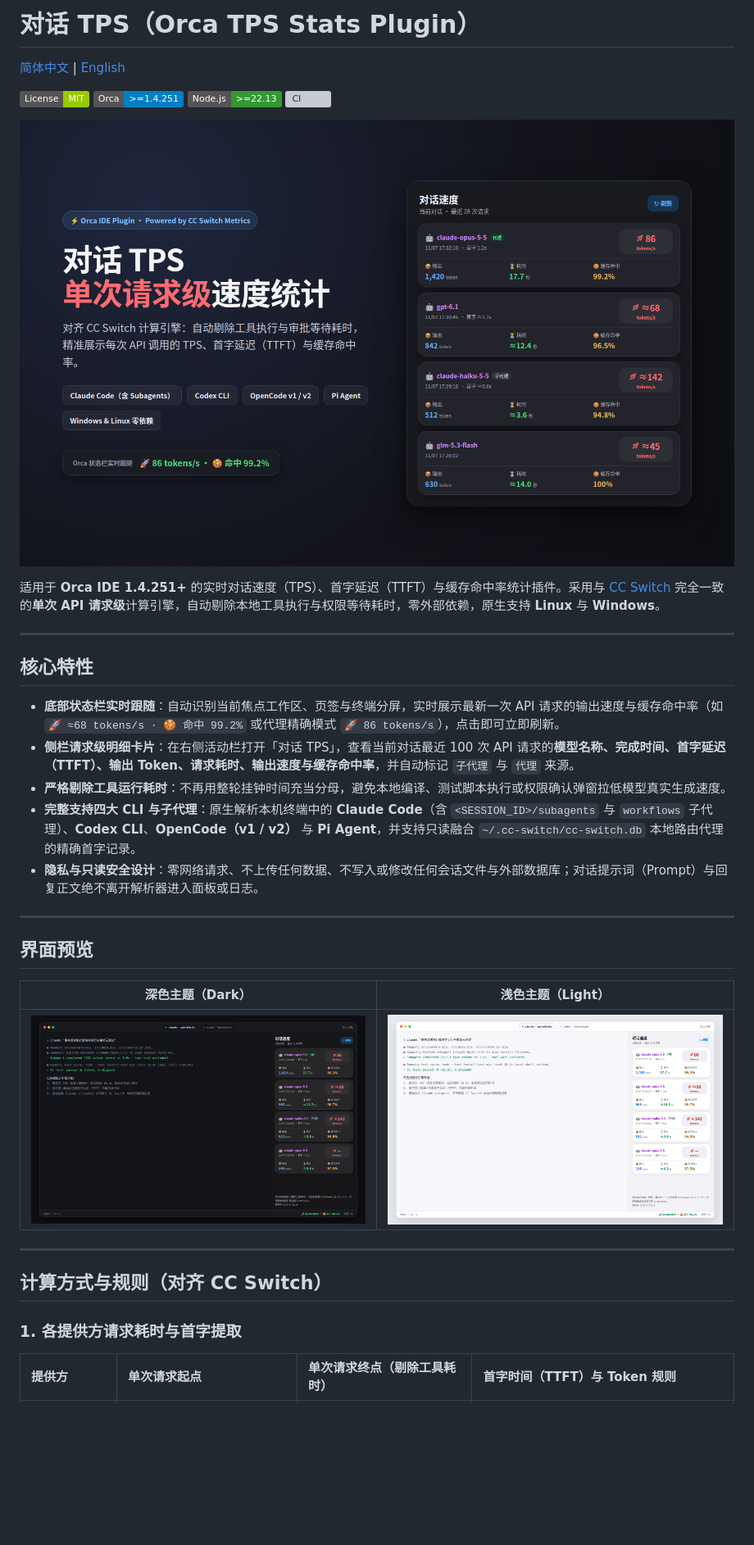
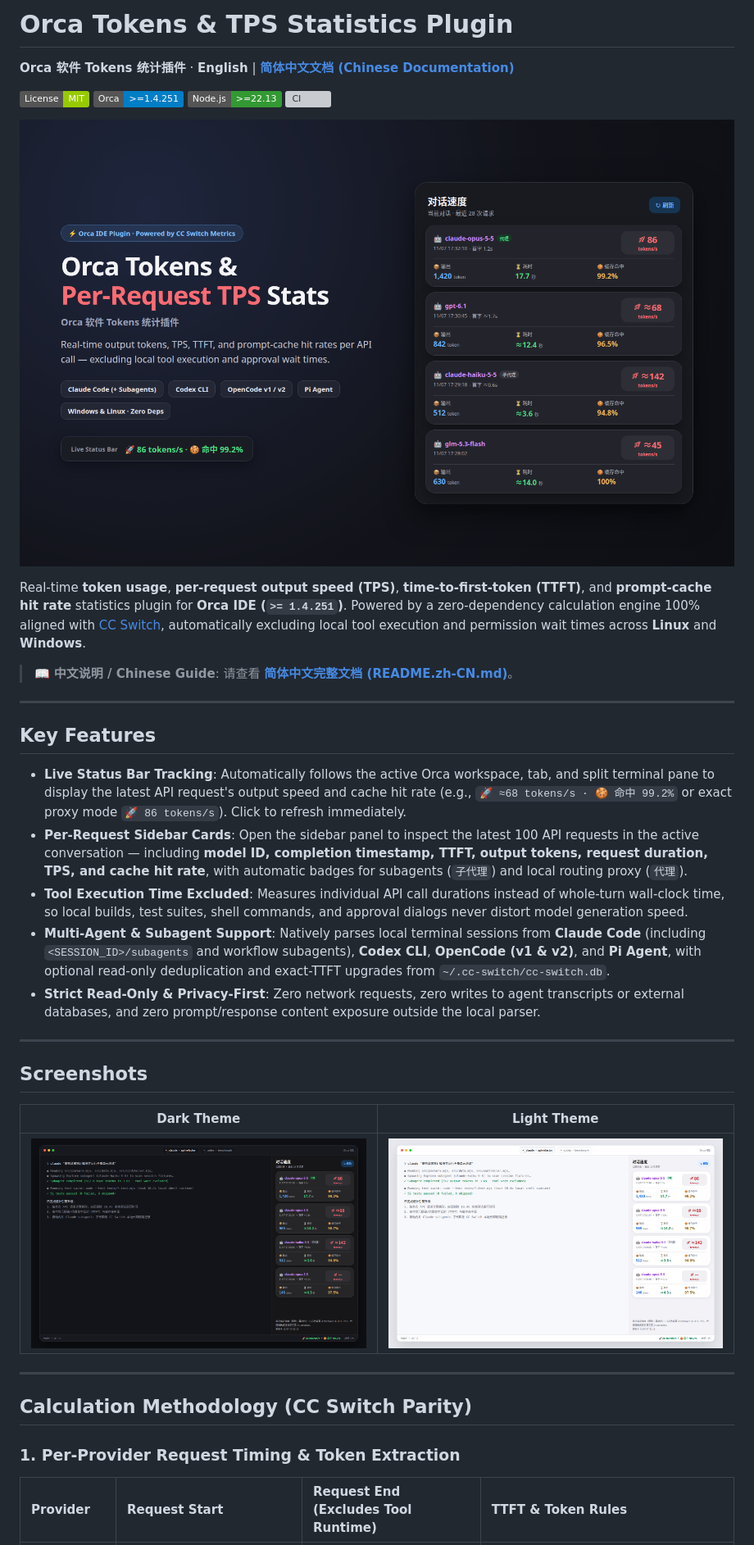
Before and after one commit to innerfind/Orca-TPS-Plugin, a Markdown page: README.md, the part around one of its changes. Shown at 82% size. Rendered like a GitHub page; pictures changed too: assets/cover.png; badges without logos; blank space fills up the shorter version; grey boxes are pictures that could not be loaded.

Commit message:
docs: switch primary docs & metadata to English with Chinese link

```diff
--- a/README.md
+++ b/README.md
@@ -1,6 +1,6 @@
-# 对话 TPS（Orca TPS Stats Plugin）
+# Orca Tokens & TPS Statistics Plugin
 
-[简体中文](./README.md) | [English](./README.en.md)
+**Orca 软件 Tokens 统计插件** · **English** | **[简体中文文档 (Chinese Documentation)](./README.zh-CN.md)**
 
 [![License: MIT](https://img.shields.io/badge/License-MIT-green.svg)](./LICENSE)
 [![Orca Engine](https://img.shields.io/badge/Orca-%3E%3D1.4.251-blue.svg)](https://github.com/stablyai/orca)
@@ -11,29 +11,31 @@
 
-适用于 **Orca IDE 1.4.251+** 的实时对话速度（TPS）、首字延迟（TTFT）与缓存命中率统计插件。采用与 [CC Switch](https://github.com/farion1231/cc-switch) 完全一致的**单次 API 请求级**计算引擎，自动剔除本地工具执行与权限等待耗时，零外部依赖，原生支持 **Linux** 与 **Windows**。
+Real-time **token usage**, **per-request output speed (TPS)**, **time-to-first-token (TTFT)**, and **prompt-cache hit rate** statistics plugin for **Orca IDE (`>= 1.4.251`)**. Powered by a zero-dependency calculation engine 100% aligned with [CC Switch](https://github.com/farion1231/cc-switch), automatically excluding local tool execution and permission wait times across **Linux** and **Windows**.
+
+> 📖 **中文说明 / Chinese Guide**: 请查看 **[简体中文完整文档 (README.zh-CN.md)](./README.zh-CN.md)**。
 
 ---
 
-## 核心特性
+## Key Features
 
-- **底部状态栏实时跟随**：自动识别当前焦点工作区、页签与终端分屏，实时展示最新一次 API 请求的输出速度与缓存命中率（如 `🚀 ≈68 tokens/s · 🍪 命中 99.2%` 或代理精确模式 `🚀 86 tokens/s`），点击即可立即刷新。
-- **侧栏请求级明细卡片**：在右侧活动栏打开「对话 TPS」，查看当前对话最近 100 次 API 请求的**模型名称、完成时间、首字延迟（TTFT）、输出 Token、请求耗时、输出速度与缓存命中率**，并自动标记 `子代理` 与 `代理` 来源。
-- **严格剔除工具运行耗时**：不再用整轮挂钟时间充当分母，避免本地编译、测试脚本执行或权限确认弹窗拉低模型真实生成速度。
-- **完整支持四大 CLI 与子代理**：原生解析本机终端中的 **Claude Code**（含 `<SESSION_ID>/subagents` 与 `workflows` 子代理）、**Codex CLI**、**OpenCode（v1 / v2）** 与 **Pi Agent**，并支持只读融合 `~/.cc-switch/cc-switch.db` 本地路由代理的精确首字记录。
-- **隐私与只读安全设计**：零网络请求、不上传任何数据、不写入或修改任何会话文件与外部数据库；对话提示词（Prompt）与回复正文绝不离开解析器进入面板或日志。
+- **Live Status Bar Tracking**: Automatically follows the active Orca workspace, tab, and split terminal pane to display the latest API request's output speed and cache hit rate (e.g., `🚀 ≈68 tokens/s · 🍪 命中 99.2%` or exact proxy mode `🚀 86 tokens/s`). Click to refresh immediately.
+- **Per-Request Sidebar Cards**: Open the sidebar panel to inspect the latest 100 API requests in the active conversation — including **model ID, completion timestamp, TTFT, output tokens, request duration, TPS, and cache hit rate**, with automatic badges for subagents (`子代理`) and local routing proxy (`代理`).
+- **Tool Execution Time Excluded**: Measures individual API call durations instead of whole-turn wall-clock time, so local builds, test suites, shell commands, and approval dialogs never distort model generation speed.
+- **Multi-Agent & Subagent Support**: Natively parses local terminal sessions from **Claude Code** (including `<SESSION_ID>/subagents` and workflow subagents), **Codex CLI**, **OpenCode (v1 & v2)**, and **Pi Agent**, with optional read-only deduplication and exact-TTFT upgrades from `~/.cc-switch/cc-switch.db`.
+- **Strict Read-Only & Privacy-First**: Zero network requests, zero writes to agent transcripts or external databases, and zero prompt/response content exposure outside the local parser.
 
 ---
 
-## 界面预览
+## Screenshots
 
-| 深色主题（Dark） | 浅色主题（Light） |
+| Dark Theme | Light Theme |
 | :---: | :---: |
 | ![Dark Screenshot](./assets/screenshot-dark.png) | ![Light Screenshot](./assets/screenshot-light.png) |
 
 ---
 
-## 计算方式与规则（对齐 CC Switch）
+## Calculation Methodology (CC Switch Parity)
 
-### 1. 各提供方请求耗时与首字提取
+### 1. Per-Provider Request Timing & Token Extraction
 
-| 提供方 | 单次请求起点 | 单次请求终点（剔除工具耗时） | 首字时间（TTFT）与 Token 规则 |
+| Provider | Request Start | Request End (Excludes Tool Runtime) | TTFT & Token Rules |
 | :--- | :--- | :--- | :--- |
```
Also changed, not shown: other parts of README.md (+51 -49 lines), README.en.md (deleted, +0 -72 lines), README.zh-CN.md (added, +116 -0 lines), 1 other file.
